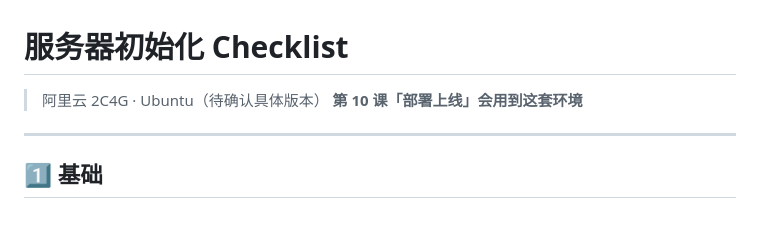
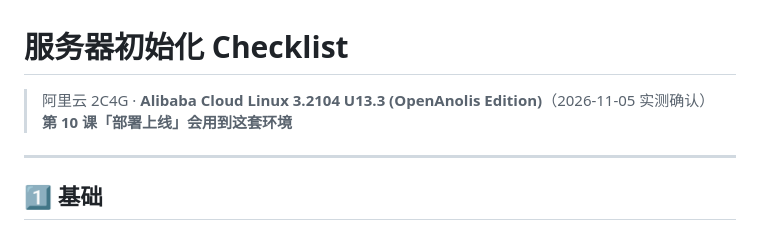
Before and after one commit to zj962455-hub/teacher_que_bank, a Markdown page: docs/server-setup.md, the part around the change. GitHub-like rendering.

```diff
--- a/docs/server-setup.md
+++ b/docs/server-setup.md
@@ -1,6 +1,6 @@
 # 服务器初始化 Checklist
 
-> 阿里云 2C4G · Ubuntu（待确认具体版本）
+> 阿里云 2C4G · **Alibaba Cloud Linux 3.2104 U13.3 (OpenAnolis Edition)**（2026-11-05 实测确认）
 > **第 10 课「部署上线」会用到这套环境**
 
 ---
```
Also changed, not shown: docs/beian-materials.md (added, +168 -0 lines).
